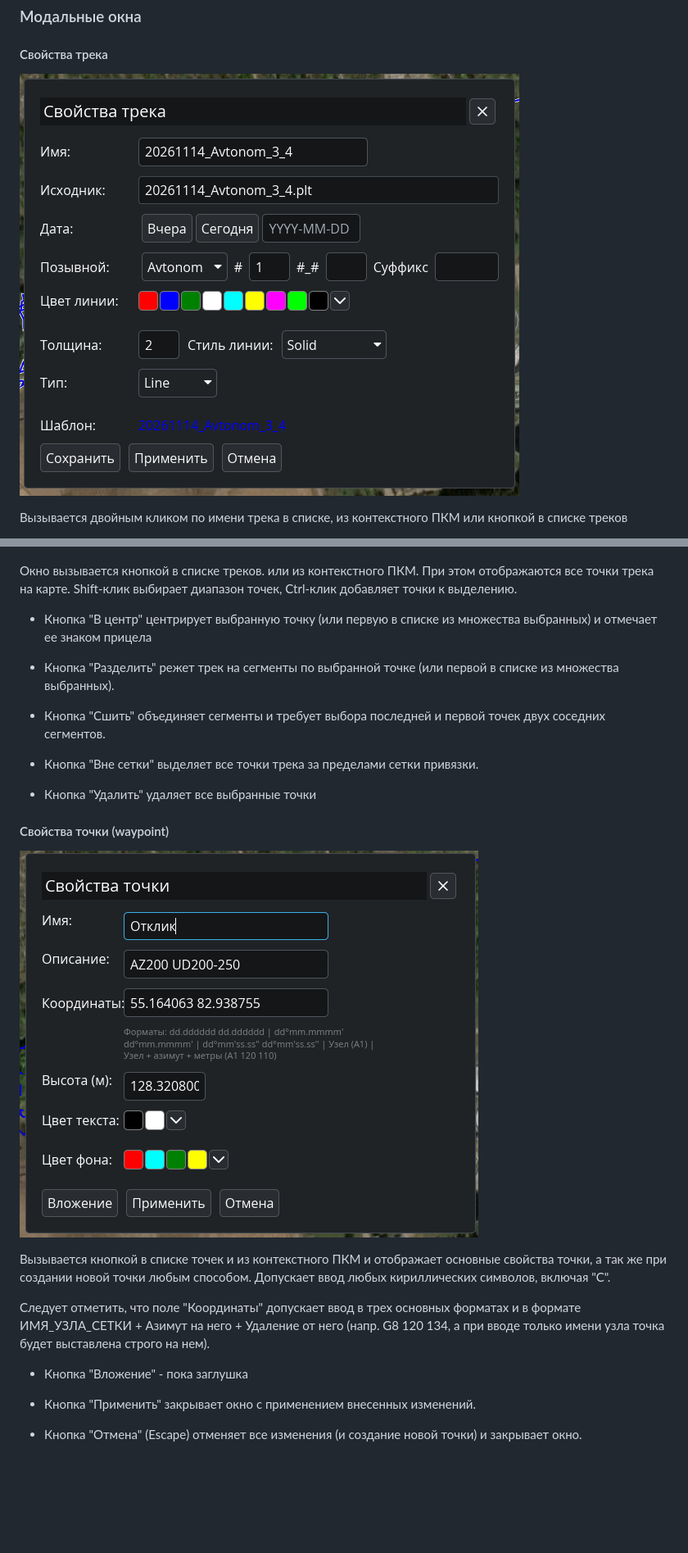
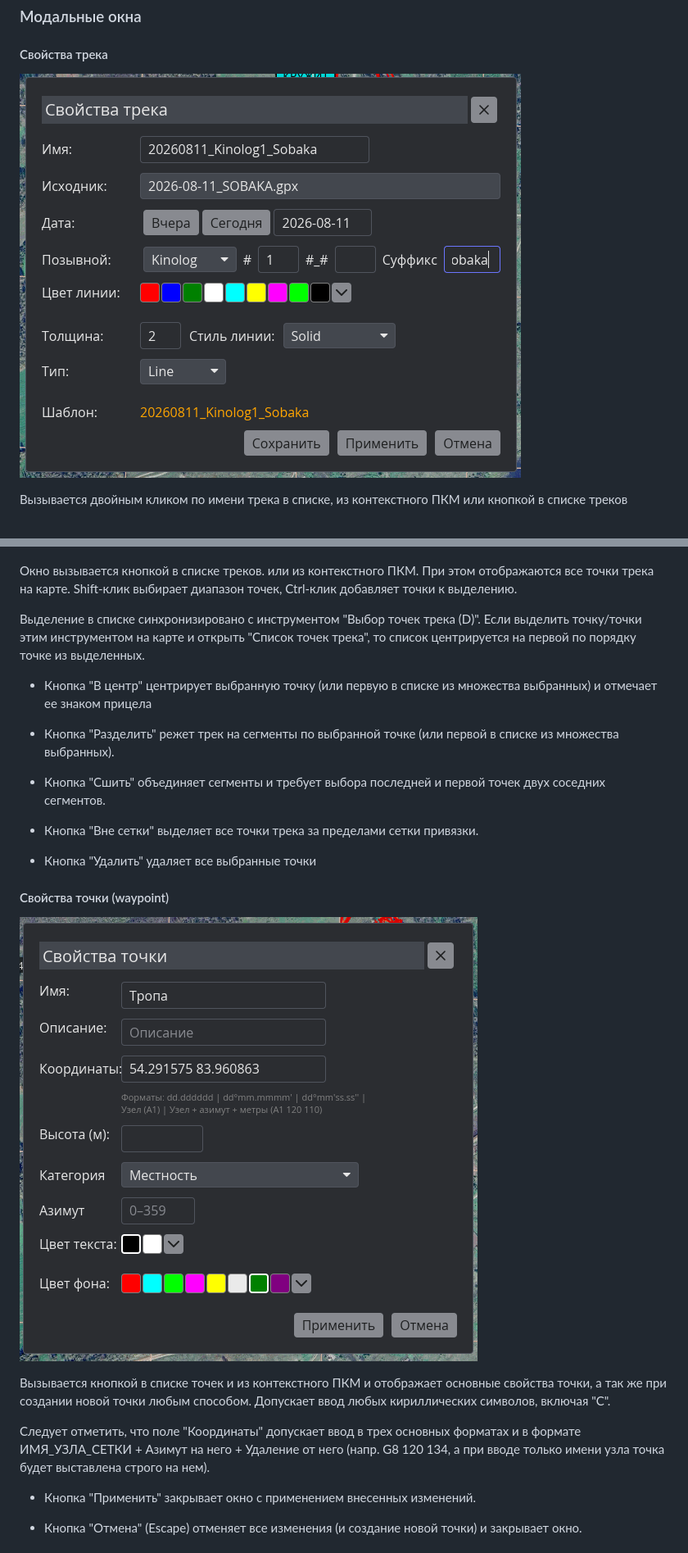
Before and after one commit to grantbor/FoxyXplorer, a Markdown page: docs/user-guide.md, 2 parts joined by grey strips. Shown at 82% size. GitHub-like rendering; pictures changed too: docs/screenshots/TrackProperties_01.png, docs/screenshots/WaypountsProperties_01.png; blank space fills up the shorter version.

```diff
--- a/docs/user-guide.md
+++ b/docs/user-guide.md
@@ -178,6 +178,8 @@ C:\Users\<user>\AppData\Local\foxy\esri\z\x\y.jpg`
 
 Окно вызывается кнопкой в списке треков. или из контекстного ПКМ. При этом отображаются все точки трека на карте. Shift-клик выбирает диапазон точек, Ctrl-клик добавляет точки к выделению.
 
+Выделение в списке синхронизировано с инструментом "Выбор точек трека (D)". Если выделить точку/точки этим инструментом на карте и открыть "Список точек трека", то список центрируется на первой по порядку точке из выделенных.
+
 - Кнопка "В центр" центрирует выбранную точку (или первую в списке из множества выбранных) и отмечает ее знаком прицела
 
 - Кнопка "Разделить" режет трек на сегменты по выбранной точке (или первой в списке из множества выбранных).
@@ -195,8 +197,6 @@ C:\Users\<user>\AppData\Local\foxy\esri\z\x\y.jpg`
 Вызывается кнопкой в списке точек и из контекстного ПКМ и  отображает основные свойства точки, а так же при создании новой точки любым способом. Допускает ввод любых кириллических символов, включая "С".
 
 Следует отметить, что поле "Координаты" допускает ввод в трех основных форматах и в формате ИМЯ_УЗЛА_СЕТКИ + Азимут на него + Удаление от него (напр. G8 120 134, а при вводе только имени узла точка будет выставлена строго на нем).
-
-- Кнопка "Вложение" - пока заглушка
 
 - Кнопка "Применить" закрывает окно с применением внесенных изменений.
 
```
